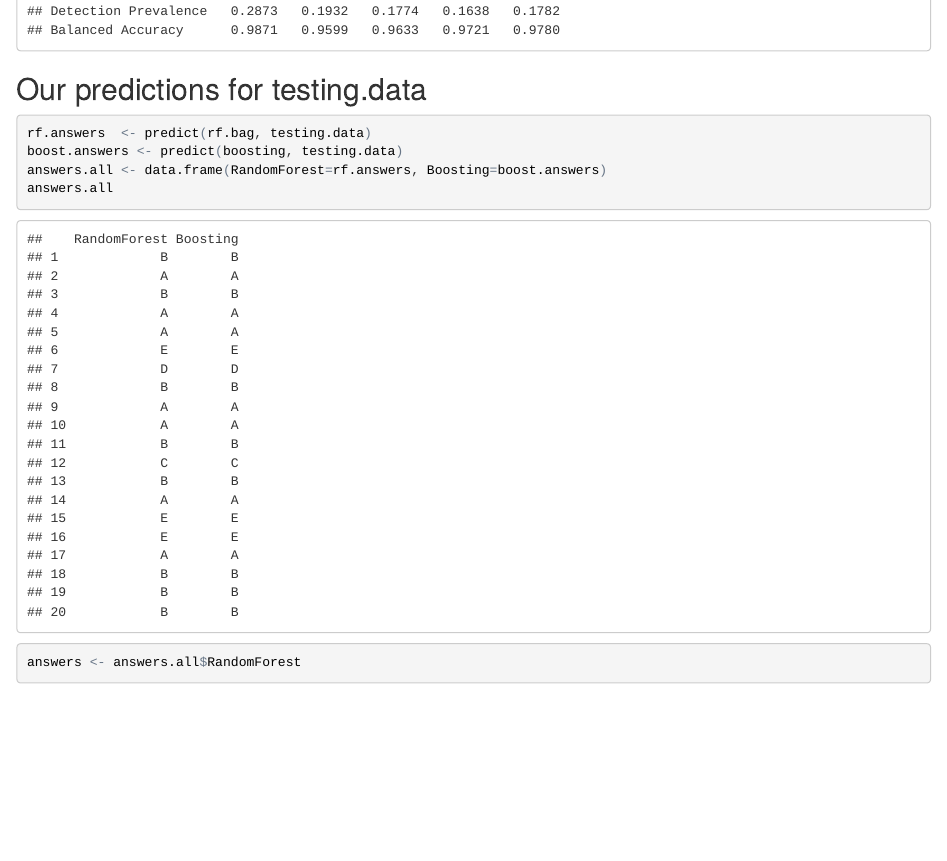
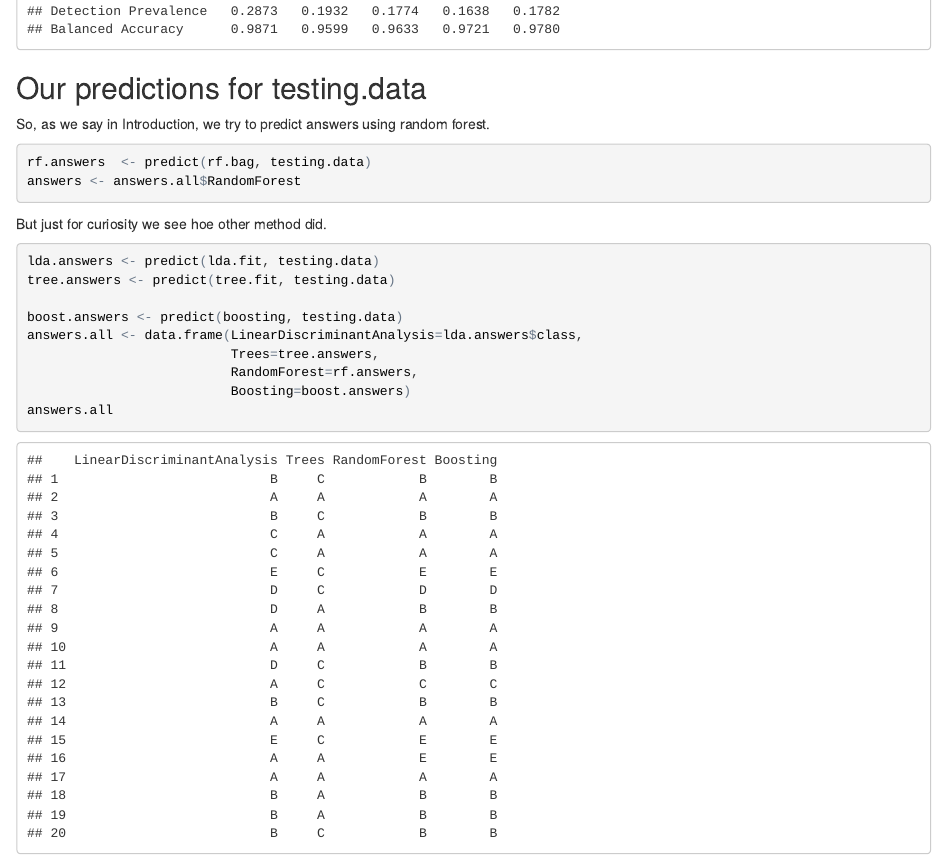
Before and after one commit to sbartek/HumanActivityRecognition, an R Markdown document (report.Rmd): the page in a window 1100 px wide, from 6000 px down before the commit and from 5990 px down after it, so that both start at the same text. The pictures show the output file report.html that the author committed with the source, opened offline.

Commit message:
small corrections

````diff
--- a/report.Rmd
+++ b/report.Rmd
@@ -146,10 +143,26 @@ confusionMatrix(boostPredTest, dataTest$classe)
 
 ## Our predictions for testing.data
 
+So, as we say in Introduction, we try to predict answers using random
+forest.
+
 ```{r}
 rf.answers  <- predict(rf.bag, testing.data)
+answers <- answers.all$RandomForest
+
+```
+
+But just for curiosity we see hoe other method did.
+
+```{r}
+lda.answers <- predict(lda.fit, testing.data)
+tree.answers <- predict(tree.fit, testing.data)
+
 boost.answers <- predict(boosting, testing.data)
-answers.all <- data.frame(RandomForest=rf.answers, Boosting=boost.answers)
+answers.all <- data.frame(LinearDiscriminantAnalysis=lda.answers$class,
+                          Trees=tree.answers,
+                          RandomForest=rf.answers,
+                          Boosting=boost.answers)
 answers.all
-answers <- answers.all$RandomForest
+
 ```
````
Also changed, not shown: report.html, report.Rmd (3 more changed lines).
